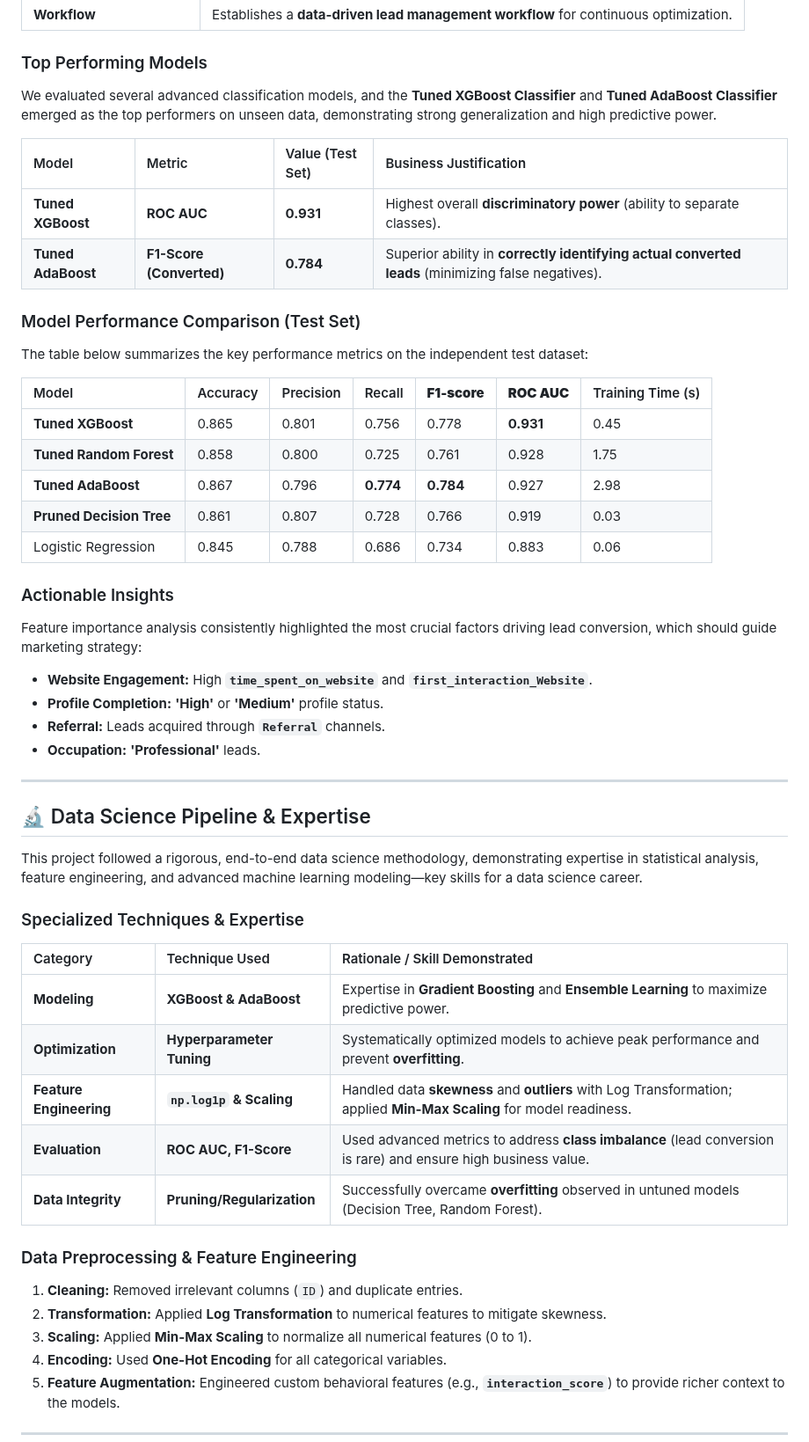
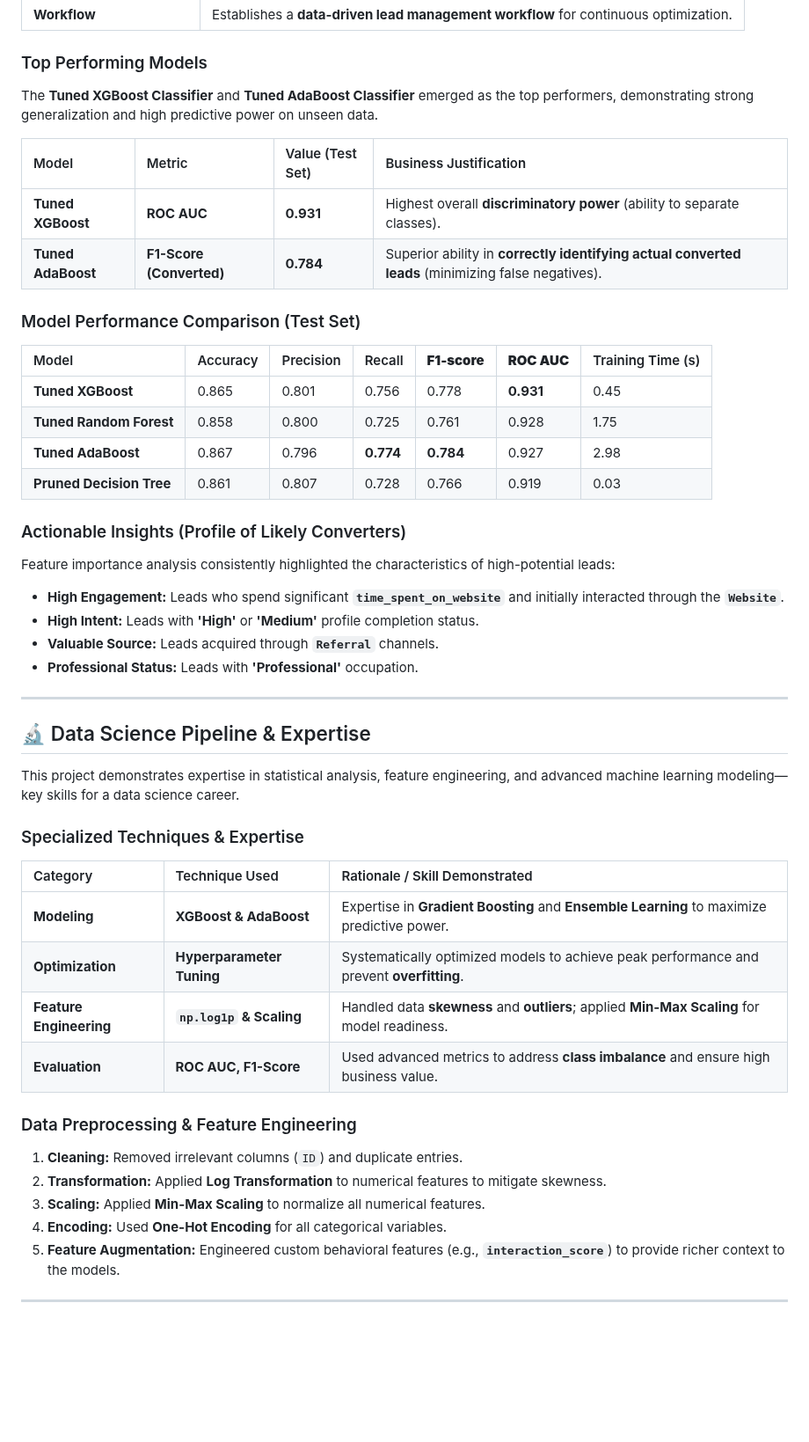
Before and after one commit to GC2407CIZV/Projects, a Markdown page: Lead Conversion Prediction ML/README.md, the part around one of its changes. Shown at 88% size. Rendered like a GitHub page; blank space fills up the shorter version.

```diff
--- a/Lead Conversion Prediction ML/README.md
+++ b/Lead Conversion Prediction ML/README.md
@@ -20,7 +34,7 @@ The implementation of the chosen model is projected to yield significant, measur
 
 ### Top Performing Models
 
-We evaluated several advanced classification models, and the **Tuned XGBoost Classifier** and **Tuned AdaBoost Classifier** emerged as the top performers on unseen data, demonstrating strong generalization and high predictive power.
+The **Tuned XGBoost Classifier** and **Tuned AdaBoost Classifier** emerged as the top performers, demonstrating strong generalization and high predictive power on unseen data.
 
 | Model | Metric | Value (Test Set) | Business Justification |
 | :--- | :--- | :--- | :--- |
@@ -29,30 +43,27 @@ We evaluated several advanced classification models, and the **Tuned XGBoost Cla
 
 ### Model Performance Comparison (Test Set)
 
-The table below summarizes the key performance metrics on the independent test dataset:
-
 | Model | Accuracy | Precision | Recall | **F1-score** | **ROC AUC** | Training Time (s) |
 | :--- | :--- | :--- | :--- | :--- | :--- | :--- |
 | **Tuned XGBoost** | 0.865 | 0.801 | 0.756 | 0.778 | **0.931** | 0.45 |
 | **Tuned Random Forest** | 0.858 | 0.800 | 0.725 | 0.761 | 0.928 | 1.75 |
 | **Tuned AdaBoost** | 0.867 | 0.796 | **0.774** | **0.784** | 0.927 | 2.98 |
 | **Pruned Decision Tree** | 0.861 | 0.807 | 0.728 | 0.766 | 0.919 | 0.03 |
-| Logistic Regression | 0.845 | 0.788 | 0.686 | 0.734 | 0.883 | 0.06 |
 
-### Actionable Insights
+### Actionable Insights (Profile of Likely Converters)
 
-Feature importance analysis consistently highlighted the most crucial factors driving lead conversion, which should guide marketing strategy:
+Feature importance analysis consistently highlighted the characteristics of high-potential leads:
 
-* **Website Engagement:** High **`time_spent_on_website`** and **`first_interaction_Website`**.
-* **Profile Completion:** **'High'** or **'Medium'** profile status.
-* **Referral:** Leads acquired through **`Referral`** channels.
-* **Occupation:** **'Professional'** leads.
+* **High Engagement:** Leads who spend significant **`time_spent_on_website`** and initially interacted through the **`Website`**.
+* **High Intent:** Leads with **'High'** or **'Medium'** profile completion status.
+* **Valuable Source:** Leads acquired through **`Referral`** channels.
+* **Professional Status:** Leads with **'Professional'** occupation.
 
 ---
 
 ## 🔬 Data Science Pipeline & Expertise
 
-This project followed a rigorous, end-to-end data science methodology, demonstrating expertise in statistical analysis, feature engineering, and advanced machine learning modeling—key skills for a data science career.
+This project demonstrates expertise in statistical analysis, feature engineering, and advanced machine learning modeling—key skills for a data science career.
 
 ### Specialized Techniques & Expertise
 
@@ -60,15 +71,14 @@ This project followed a rigorous, end-to-end data science methodology, demonstra
 | :--- | :--- | :--- |
 | **Modeling** | **XGBoost & AdaBoost** | Expertise in **Gradient Boosting** and **Ensemble Learning** to maximize predictive power. |
 | **Optimization** | **Hyperparameter Tuning** | Systematically optimized models to achieve peak performance and prevent **overfitting**. |
-| **Feature Engineering** | **`np.log1p` & Scaling** | Handled data **skewness** and **outliers** with Log Transformation; applied **Min-Max Scaling** for model readiness. |
-| **Evaluation** | **ROC AUC, F1-Score** | Used advanced metrics to address **class imbalance** (lead conversion is rare) and ensure high business value. |
-| **Data Integrity** | **Pruning/Regularization** | Successfully overcame **overfitting** observed in untuned models (Decision Tree, Random Forest). |
+| **Feature Engineering** | **`np.log1p` & Scaling** | Handled data **skewness** and **outliers**; applied **Min-Max Scaling** for model readiness. |
+| **Evaluation** | **ROC AUC, F1-Score** | Used advanced metrics to address **class imbalance** and ensure high business value. |
 
 ### Data Preprocessing & Feature Engineering
 
 1.  **Cleaning:** Removed irrelevant columns (`ID`) and duplicate entries.
 2.  **Transformation:** Applied **Log Transformation** to numerical features to mitigate skewness.
-3.  **Scaling:** Applied **Min-Max Scaling** to normalize all numerical features (0 to 1).
+3.  **Scaling:** Applied **Min-Max Scaling** to normalize all numerical features.
 4.  **Encoding:** Used **One-Hot Encoding** for all categorical variables.
 5.  **Feature Augmentation:** Engineered custom behavioral features (e.g., **`interaction_score`**) to provide richer context to the models.
 
```
Also changed, not shown: other parts of Lead Conversion Prediction ML/README.md (+45 -17 lines).
